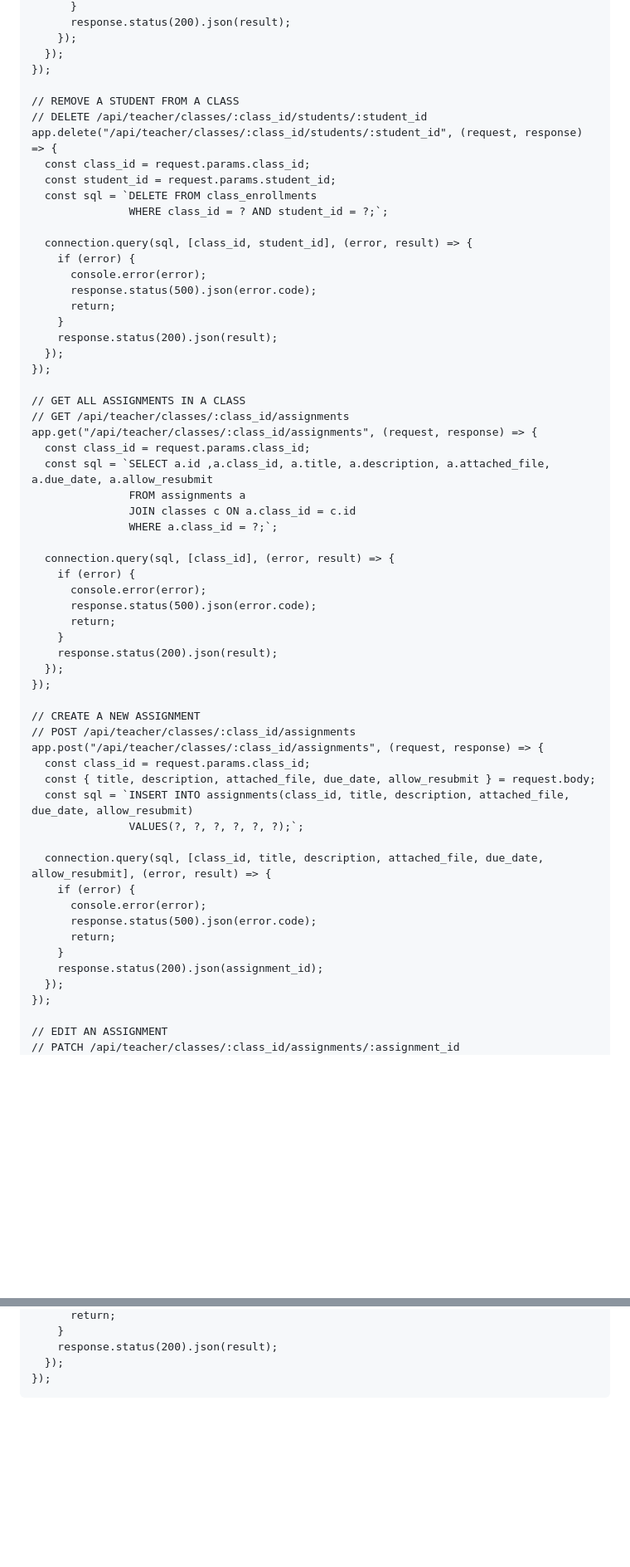
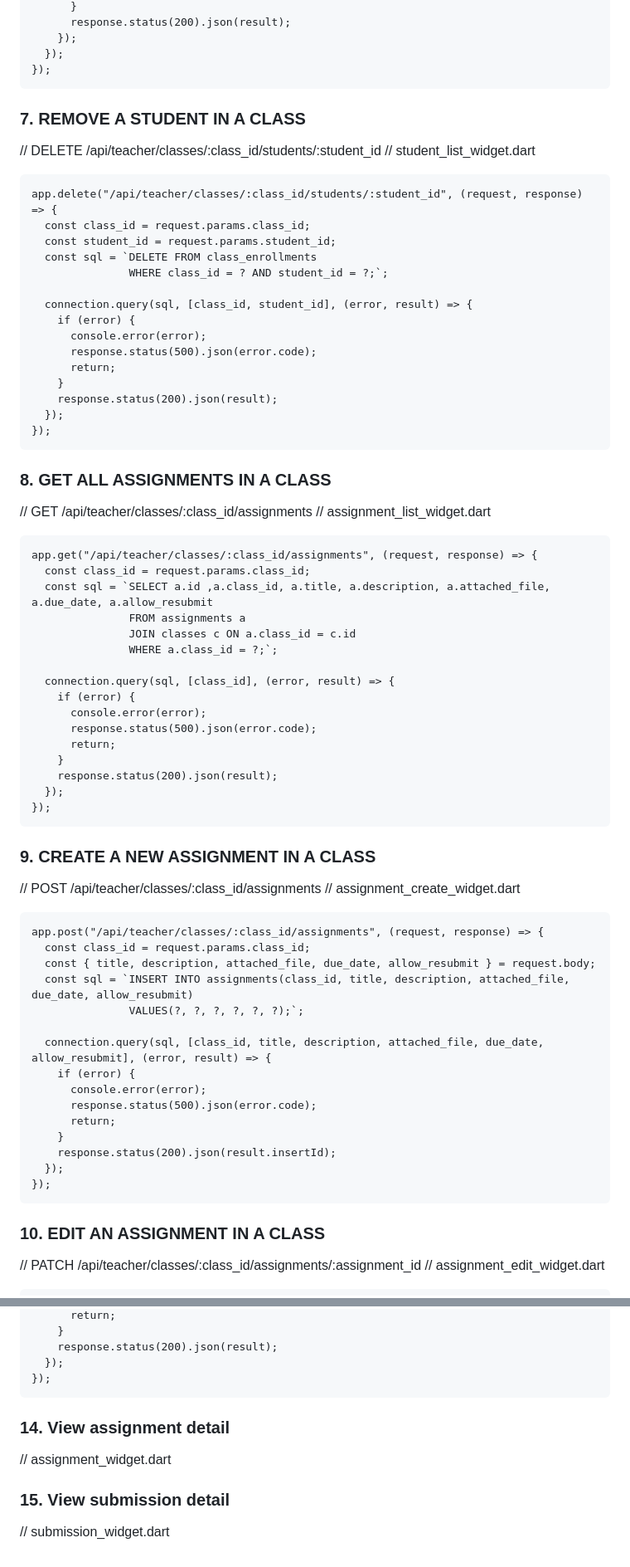
Before and after one commit to quanpm45654/project-4-flutter-app, a Markdown page: README.md, 2 parts joined by grey strips. Shown at 83% size. GitHub-like rendering; blank space fills up the shorter version.

````diff
--- a/README.md
+++ b/README.md
@@ -118,9 +130,11 @@ app.post("/api/teacher/classes/:class_id/students", (request, response) => {
     });
   });
 });
-
-// REMOVE A STUDENT FROM A CLASS
+```
+### 7. REMOVE A STUDENT IN A CLASS
 // DELETE /api/teacher/classes/:class_id/students/:student_id
+// student_list_widget.dart
+```
 app.delete("/api/teacher/classes/:class_id/students/:student_id", (request, response) => {
   const class_id = request.params.class_id;
   const student_id = request.params.student_id;
@@ -136,9 +150,11 @@ app.delete("/api/teacher/classes/:class_id/students/:student_id", (request, resp
     response.status(200).json(result);
   });
 });
-
-// GET ALL ASSIGNMENTS IN A CLASS
+```
+### 8. GET ALL ASSIGNMENTS IN A CLASS
 // GET /api/teacher/classes/:class_id/assignments
+// assignment_list_widget.dart
+```
 app.get("/api/teacher/classes/:class_id/assignments", (request, response) => {
   const class_id = request.params.class_id;
   const sql = `SELECT a.id ,a.class_id, a.title, a.description, a.attached_file, a.due_date, a.allow_resubmit
@@ -155,9 +171,11 @@ app.get("/api/teacher/classes/:class_id/assignments", (request, response) => {
     response.status(200).json(result);
   });
 });
-
-// CREATE A NEW ASSIGNMENT
+```
+### 9. CREATE A NEW ASSIGNMENT IN A CLASS
 // POST /api/teacher/classes/:class_id/assignments
+// assignment_create_widget.dart
+```
 app.post("/api/teacher/classes/:class_id/assignments", (request, response) => {
   const class_id = request.params.class_id;
   const { title, description, attached_file, due_date, allow_resubmit } = request.body;
@@ -170,12 +188,14 @@ app.post("/api/teacher/classes/:class_id/assignments", (request, response) => {
       response.status(500).json(error.code);
       return;
     }
-    response.status(200).json(assignment_id);
+    response.status(200).json(result.insertId);
   });
 });
-
-// EDIT AN ASSIGNMENT
+```
+### 10. EDIT AN ASSIGNMENT IN A CLASS
 // PATCH /api/teacher/classes/:class_id/assignments/:assignment_id
+// assignment_edit_widget.dart
+```
 app.patch("/api/teacher/classes/:class_id/assignments/:assignment_id", (request, response) => {
   const class_id = request.params.class_id;
   const assignment_id = request.params.assignment_id;
@@ -270,3 +299,8 @@ app.post("/api/teacher/feedbacks", (request, response) => {
   });
 });
 ```
+### 14. View assignment detail
+// assignment_widget.dart
+
+### 15. View submission detail
+// submission_widget.dart
````
Also changed, not shown: other parts of README.md (+50 -29 lines).
